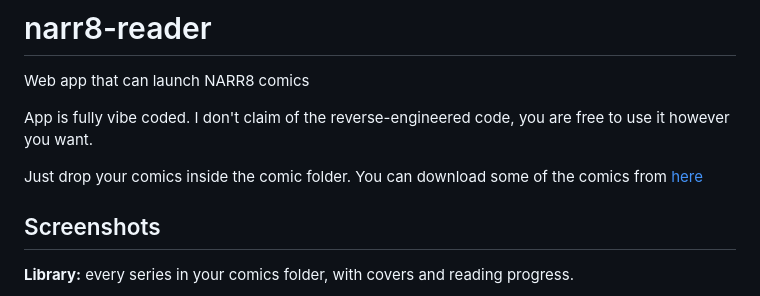
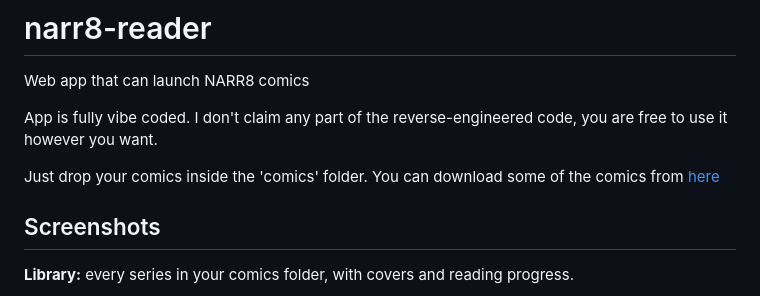
Before and after one commit to AlexShashkov/NARR8-player, a Markdown page: README.md, the part around the change. Drawn GitHub-style.

```diff
--- a/README.md
+++ b/README.md
@@ -1,9 +1,9 @@
 # narr8-reader
 Web app that can launch NARR8 comics
 
-App is fully vibe coded. I don't claim of the reverse-engineered code, you are free to use it however you want.
+App is fully vibe coded. I don't claim any part of the reverse-engineered code, you are free to use it however you want.
 
-Just drop your comics inside the comic folder. You can download some of the comics from [here](https://archive.org/details/narr8-2-3-51)
+Just drop your comics inside the 'comics' folder. You can download some of the comics from [here](https://archive.org/details/narr8-2-3-51)
 
 ## Screenshots
 
```
